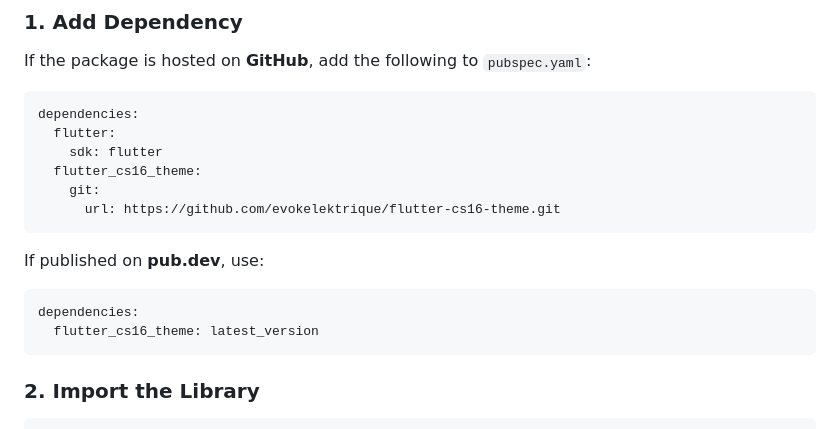
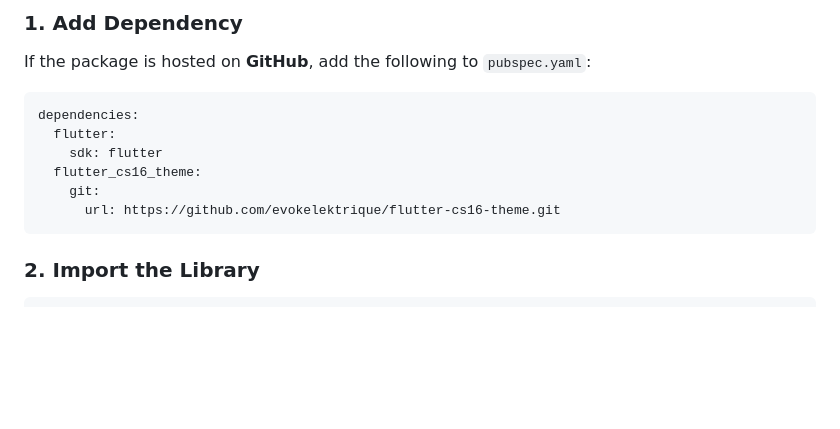
Before and after one commit to evokelektrique/flutter-cs16-theme, a Markdown page: README.md, the part around the change. GitHub-like rendering; blank space fills up the shorter version.

````diff
--- a/README.md
+++ b/README.md
@@ -37,13 +37,6 @@ dependencies:
   flutter_cs16_theme:
     git:
       url: https://github.com/evokelektrique/flutter-cs16-theme.git
-```
-
-If published on **pub.dev**, use:
-
-```yaml
-dependencies:
-  flutter_cs16_theme: latest_version
 ```
 
 ### **2. Import the Library**
````
